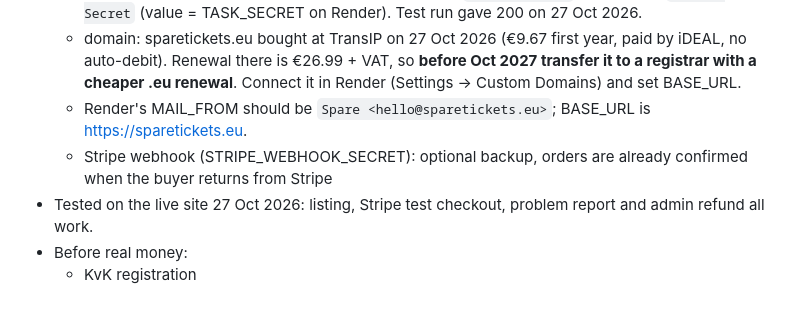
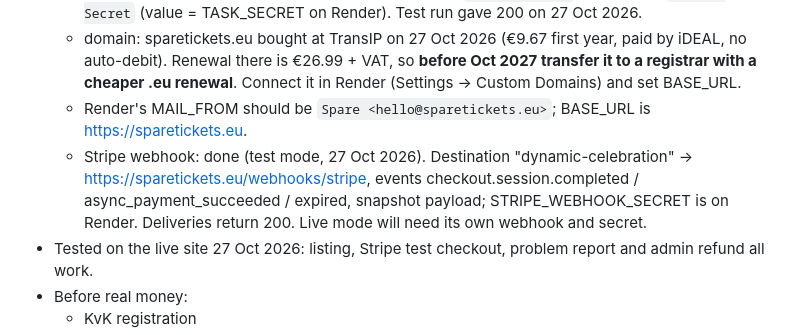
Before and after one commit to LeoHav199/nightswap, a Markdown page: CLAUDE.md, the part around the change. Drawn GitHub-style; blank space fills up the shorter version.

Commit message:
Notes: Stripe webhook set up and verified
Co-Authored-By: Claude Opus 5.5 <noreply@anthropic.com>

```diff
--- a/CLAUDE.md
+++ b/CLAUDE.md
@@ -50,7 +50,7 @@ Ticket resale for students in Rotterdam, at sparetickets.eu: club nights, studen
   - cron-job.org: done, job "Nightswap hourly" POSTs to `/tasks/hourly` with header `X-Task-Secret` (value = TASK_SECRET on Render). Test run gave 200 on 27 Oct 2026.
   - domain: sparetickets.eu bought at TransIP on 27 Oct 2026 (€9.67 first year, paid by iDEAL, no auto-debit). Renewal there is €26.99 + VAT, so **before Oct 2027 transfer it to a registrar with a cheaper .eu renewal**. Connect it in Render (Settings → Custom Domains) and set BASE_URL.
   - Render's MAIL_FROM should be `Spare <hello@sparetickets.eu>`; BASE_URL is https://sparetickets.eu.
-  - Stripe webhook (STRIPE_WEBHOOK_SECRET): optional backup, orders are already confirmed when the buyer returns from Stripe
+  - Stripe webhook: done (test mode, 27 Oct 2026). Destination "dynamic-celebration" → https://sparetickets.eu/webhooks/stripe, events checkout.session.completed / async_payment_succeeded / expired, snapshot payload; STRIPE_WEBHOOK_SECRET is on Render. Deliveries return 200. Live mode will need its own webhook and secret.
 - Tested on the live site 27 Oct 2026: listing, Stripe test checkout, problem report and admin refund all work.
 - Before real money:
   - KvK registration
```
